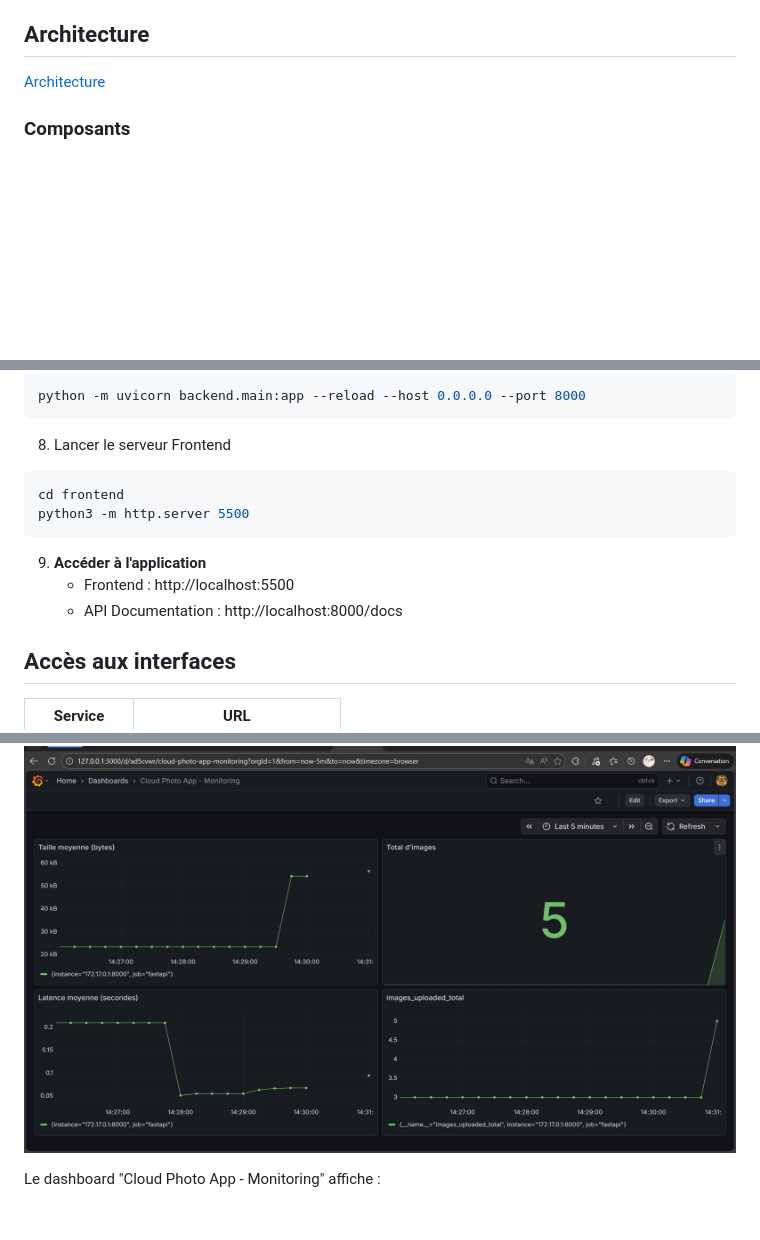
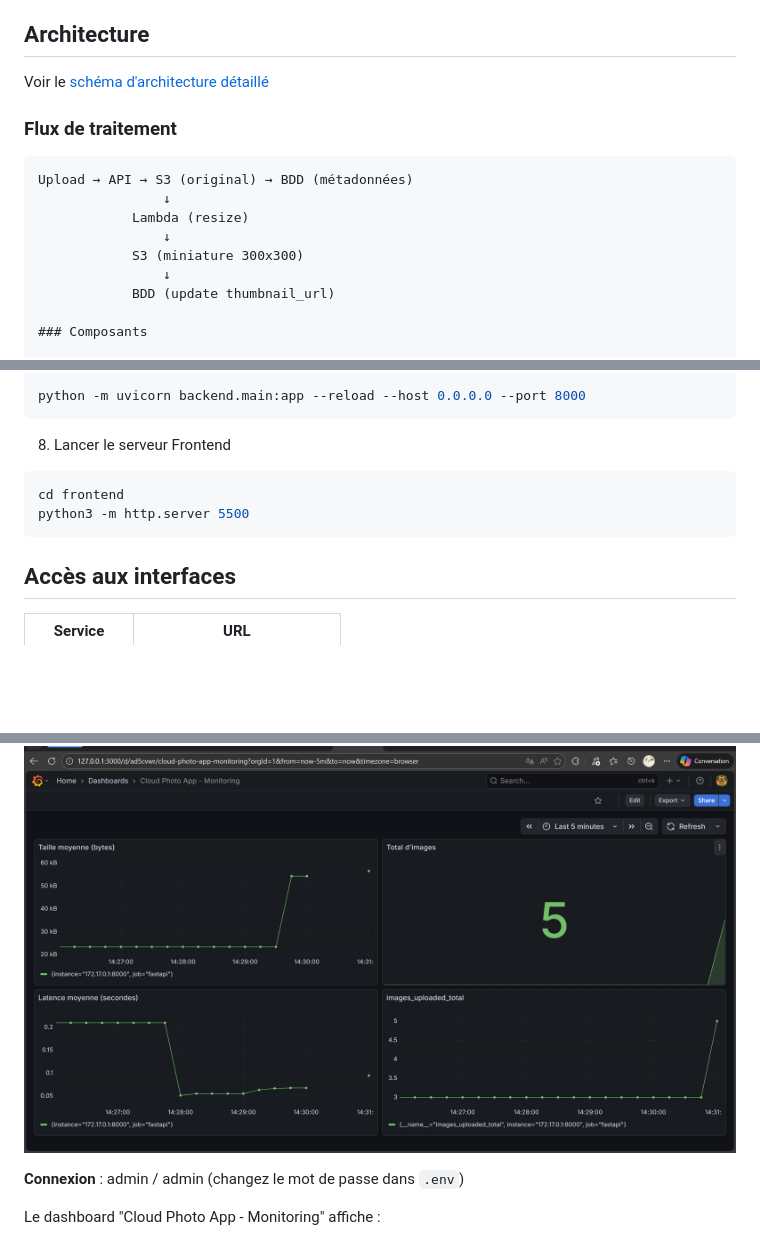
Before and after one commit to lkb113/Cloud-Photo-Manage, a Markdown page: README.md, 3 parts joined by grey strips. Drawn GitHub-style; blank space fills up the shorter version.

````diff
--- a/README.md
+++ b/README.md
@@ -9,7 +9,17 @@ Ce projet simule une architecture cloud moderne pour stocker et gérer des image
 
 ## Architecture
 
-[Architecture](ARCHITECTURE.md)
+Voir le [schéma d'architecture détaillé](ARCHITECTURE.md)
+
+### Flux de traitement
+```
+Upload → API → S3 (original) → BDD (métadonnées)
+                ↓
+            Lambda (resize)
+                ↓
+            S3 (miniature 300x300)
+                ↓
+            BDD (update thumbnail_url)
 
 ### Composants
 
@@ -100,10 +128,6 @@ cd frontend
 python3 -m http.server 5500
 ```
 
-9. **Accéder à l'application**
-   - Frontend : http://localhost:5500
-   - API Documentation : http://localhost:8000/docs
-
 ## Accès aux interfaces
 
 | Service | URL |
@@ -124,6 +175,8 @@ python3 -m http.server 5500
 ### Dashboard Grafana
 
 ![Grafana Dashboard](screenshots/grafana-dashboard.png)
+
+**Connexion** : admin / admin (changez le mot de passe dans `.env`)
 
 Le dashboard "Cloud Photo App - Monitoring" affiche :
 1. **Images uploadées** : Évolution du nombre d'uploads
````
Also changed, not shown: other parts of README.md (+48 -3 lines).
